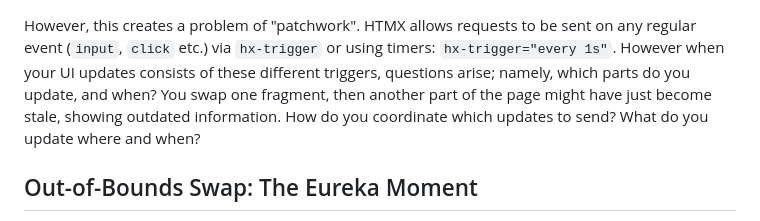
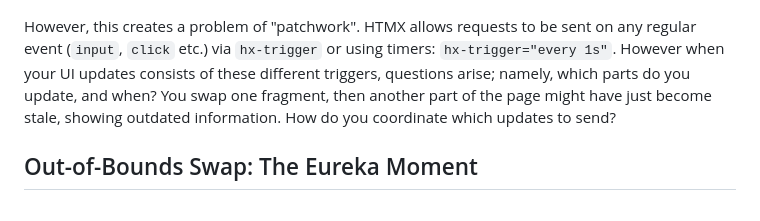
Before and after one commit to eliasdejong/viperlith, a Markdown page: docs/HTML_STREAMING.md, the part around the change. Drawn GitHub-style.

```diff
--- a/docs/HTML_STREAMING.md
+++ b/docs/HTML_STREAMING.md
@@ -41,7 +41,7 @@ But there is a more fundamental difference: HTMX relies on request-response inte
 
 ![HTMX: What do you update where and when?](images/htmx_what_do_you_update_where.jpg)
 
-However, this creates a problem of "patchwork". HTMX allows requests to be sent on any regular event (`input`, `click` etc.) via `hx-trigger` or using timers: `hx-trigger="every 1s"`. However when your UI updates consists of these different triggers, questions arise; namely, which parts do you update, and when? You swap one fragment, then another part of the page might have just become stale, showing outdated information. How do you coordinate which updates to send? What do you update where and when?
+However, this creates a problem of "patchwork". HTMX allows requests to be sent on any regular event (`input`, `click` etc.) via `hx-trigger` or using timers: `hx-trigger="every 1s"`. However when your UI updates consists of these different triggers, questions arise; namely, which parts do you update, and when? You swap one fragment, then another part of the page might have just become stale, showing outdated information. How do you coordinate which updates to send?
 
 
 
```
